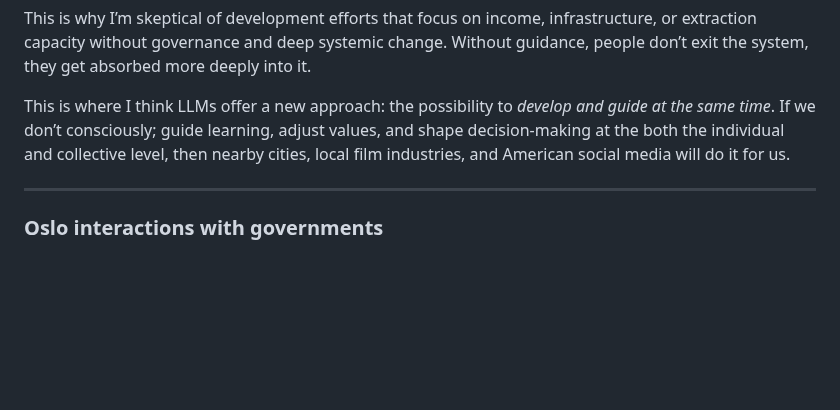
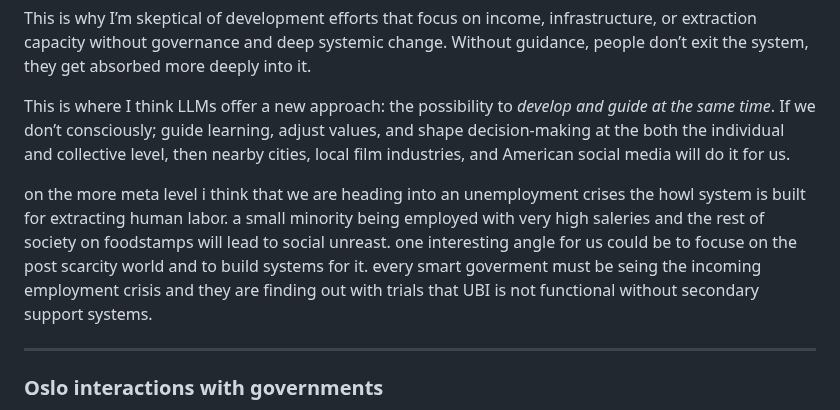
Before and after one commit to NaharEmet/Anantha, a Markdown page: oslo.md, the part around the change. Drawn GitHub-style; blank space fills up the shorter version.

Commit message:
vault backup: 2026-02-09 21:42:57

```diff
--- a/oslo.md
+++ b/oslo.md
@@ -27,6 +27,8 @@ This is why I’m skeptical of development efforts that focus on income, infrast
 
 This is where I think LLMs offer a new approach: the possibility to _develop and guide at the same time_. If we don’t consciously; guide learning, adjust values, and shape decision-making at the both the individual and collective level, then nearby cities, local film industries, and American social media will do it for us.
 
+on the more meta level i think that we are heading into an unemployment crises the howl system is built for extracting human labor. a small minority being employed with very high saleries and the rest of society on foodstamps will lead to social unreast.
+one  interesting angle for us could be to focuse on the post scarcity world and to build systems for it. every smart goverment must be seing the incoming employment crisis and they are finding out with trials that UBI is not functional without secondary support systems.
 
 ---
 
```
